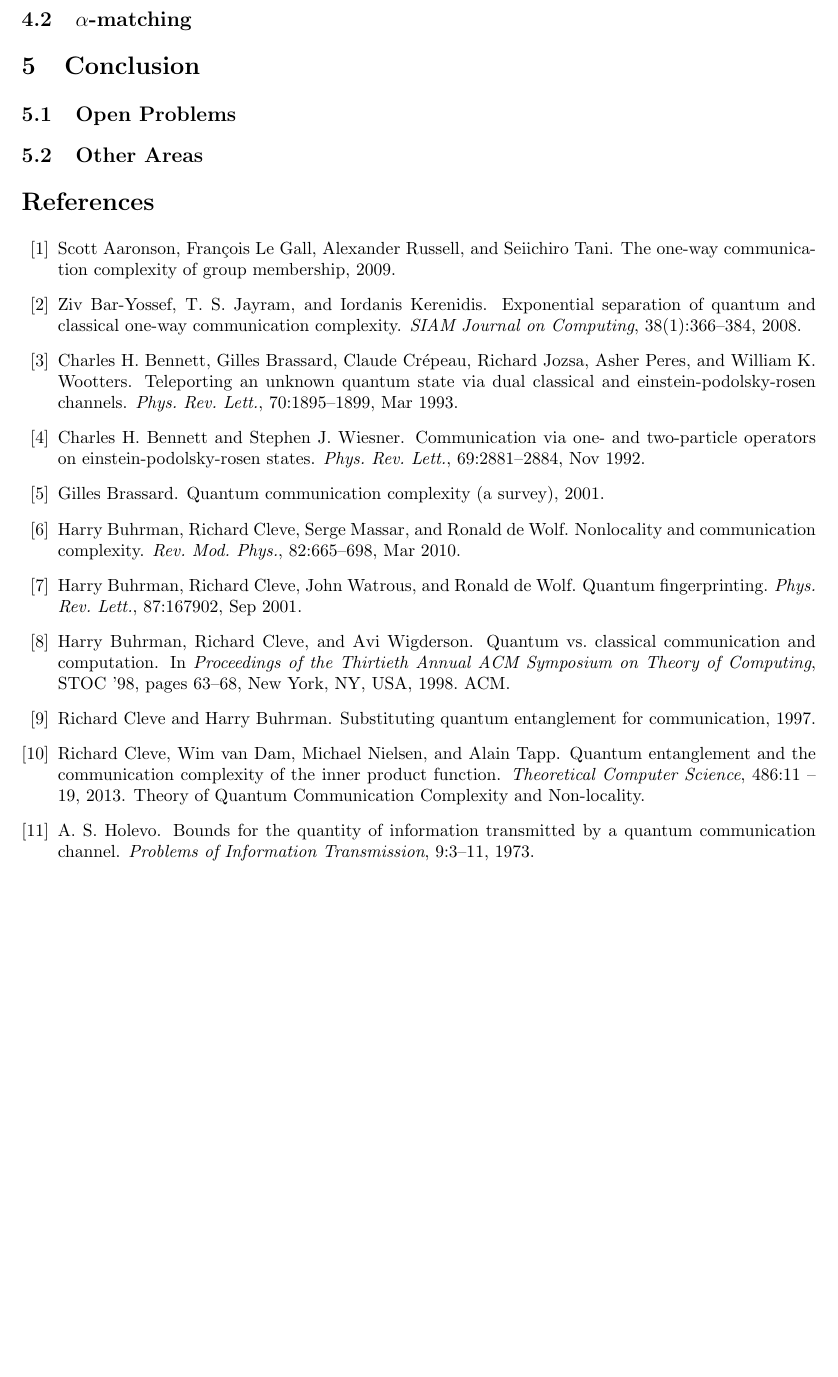
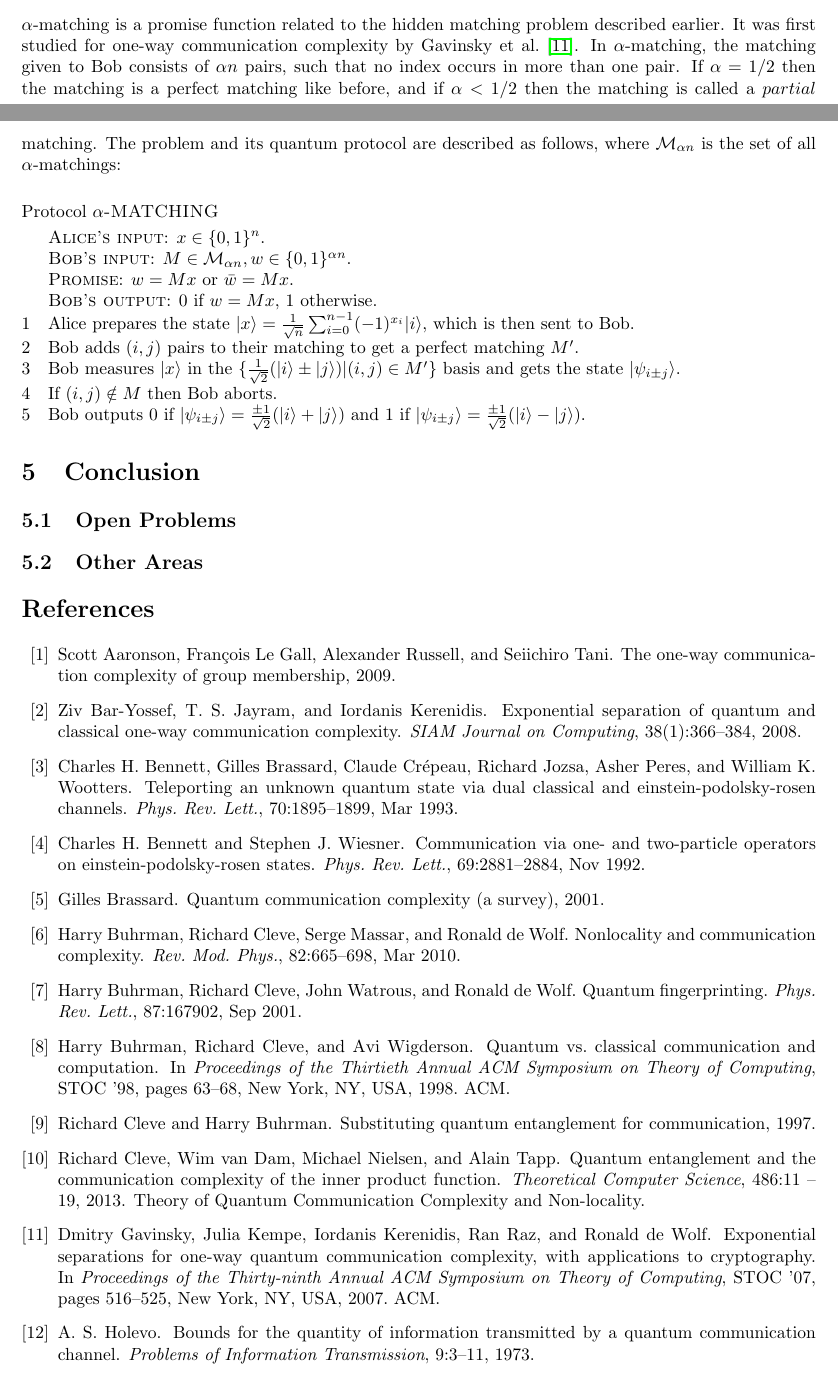
Before and after one commit to aemylt/aqit, a LaTeX paper (quantum_communication_complexity.tex): part of page 7 of 7 before the commit and two parts of pages 6 and 7 of 8 after it, the two joined at a grey line, cut at the place of the change, the shorter picture padded with empty space. Compiled offline with pdfLaTeX.

Commit message:
Started work on alpha-matching.

```diff
--- a/quantum_communication_complexity.tex
+++ b/quantum_communication_complexity.tex
@@ -238,7 +238,22 @@
 
         So have we now found an example of a total function that separates quantum and classical one-way communication complexity? Alas, we have not. This is because a function has a one-to-one mapping from inputs to outputs. But the hidden matching problem has a one-to-many mapping; Bob is allowed to output any $(i, j, x_i \oplus x_j)$ tuple under the condition that $(i, j) \in M$, thus there are $\frac{n}{2}$ acceptable outputs for this problem. This makes the hidden matching problem not a function, but a {\em relation}.
 
-        \subsection{$\alpha$-matching}
+        \subsection{$\alpha$-Matching}
+
+        $\alpha$-matching is a promise function related to the hidden matching problem described earlier. It was first studied for one-way communication complexity by Gavinsky et al.~\cite{Gavinsky:2007:ESO:1250790.1250866}. In $\alpha$-matching, the matching given to Bob consists of $\alpha n$ pairs, such that no index occurs in more than one pair. If $\alpha = 1/2$ then the matching is a perfect matching like before, and if $\alpha < 1/2$ then the matching is called a $partial$ matching. The problem and its quantum protocol are described as follows, where $\mathcal{M}_{\alpha n}$ is the set of all $\alpha$-matchings:
+
+        \begin{codebox}
+            \Procname{Protocol $\proc{$\alpha$-MATCHING}$}
+            \zi \const{Alice's input}: $x \in \{0,1\}^n$.
+            \zi \const{Bob's input}: $M \in \mathcal{M}_{\alpha n}, w \in \{0, 1\}^{\alpha n}$.
+            \zi \const{Promise}: $w = Mx$ or $\bar{w} = Mx$.
+            \zi \const{Bob's output}: $0$ if $w = Mx$, $1$ otherwise.
+            \li Alice prepares the state $|x\rangle = \frac{1}{\sqrt{n}}\sum_{i = 0}^{n - 1}(-1)^{x_i}|i\rangle$, which is then sent to Bob.
+            \li Bob adds $(i, j)$ pairs to their matching to get a perfect matching $M'$.
+            \li Bob measures $|x\rangle$ in the $\{\frac{1}{\sqrt{2}}(|i\rangle\pm|j\rangle)|(i, j) \in M'\}$ basis and gets the state $|\psi_{i\pm j}\rangle$.
+            \li If $(i, j) \notin M$ then Bob aborts.
+            \li Bob outputs $0$ if $|\psi_{i\pm j}\rangle = \frac{\pm 1}{\sqrt{2}}(|i\rangle+|j\rangle)$ and $1$ if $|\psi_{i\pm j}\rangle = \frac{\pm 1}{\sqrt{2}}(|i\rangle-|j\rangle)$.
+        \end{codebox}
 
     \section{Conclusion}
 
```
Also changed, not shown: quantum_communication_complexity.bib (+18 -0 lines), quantum_communication_complexity.pdf, quantum_communication_complexity.tex (2 more changed lines).
